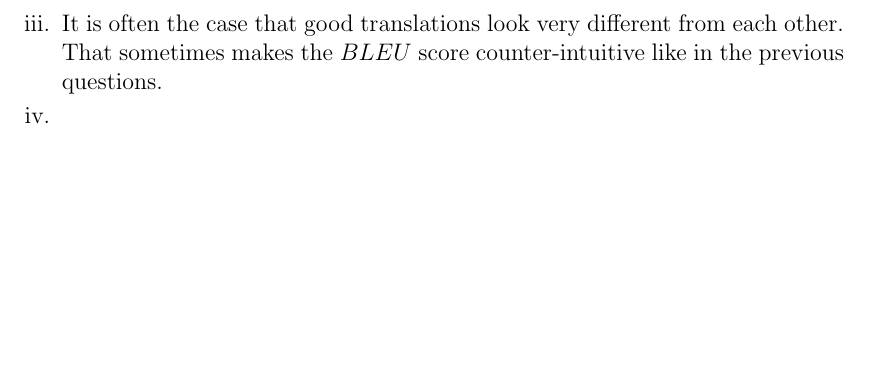
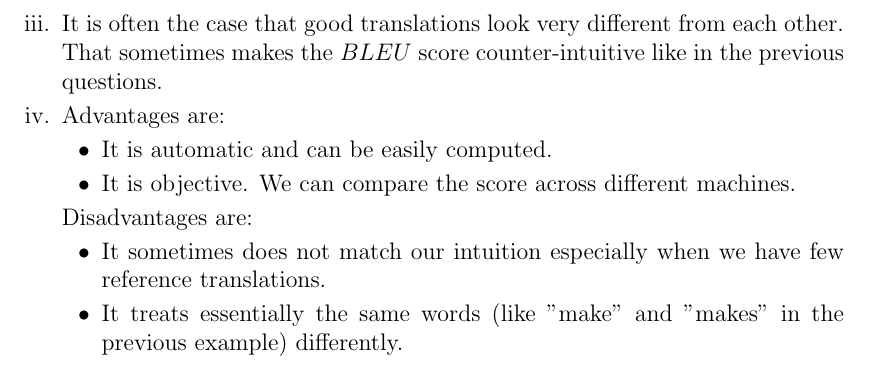
Before and after one commit to kumatheworld/CS224n, a LaTeX document (a4/report/report.tex): part of page 4 of 4, cut so that both start at the same text, the shorter picture padded with empty space. Compiled offline with pdfLaTeX.

Commit message:
2 (c) iv done

```diff
--- a/a4/report/report.tex
+++ b/a4/report/report.tex
@@ -118,7 +118,16 @@
       Now $\bm{c}_2$ is worse than $\bm{c}_1$, which is against my intuition.
       \item It is often the case that good translations look very different from each other. That sometimes makes the $BLEU$ score
       counter-intuitive like in the previous questions.
-      \item
+      \item Advantages are:
+      \begin{itemize}
+        \item It is automatic and can be easily computed.
+        \item It is objective. We can compare the score across different machines.
+      \end{itemize}
+      Disadvantages are:
+      \begin{itemize}
+        \item It sometimes does not match our intuition especially when we have few reference translations.
+        \item It treats essentially the same words (like "make" and "makes" in the previous example) differently.
+      \end{itemize}
     \end{enumerate}
   \end{enumerate}
 \end{enumerate}
```
Also changed, not shown: a4/report/report.pdf.
